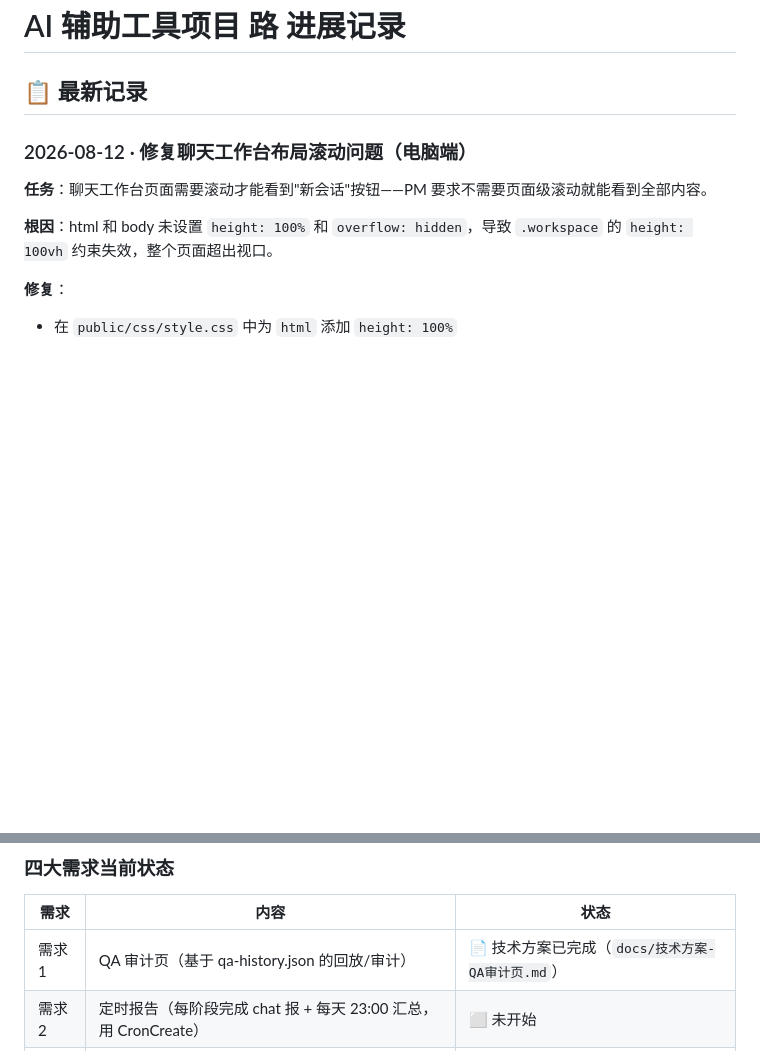
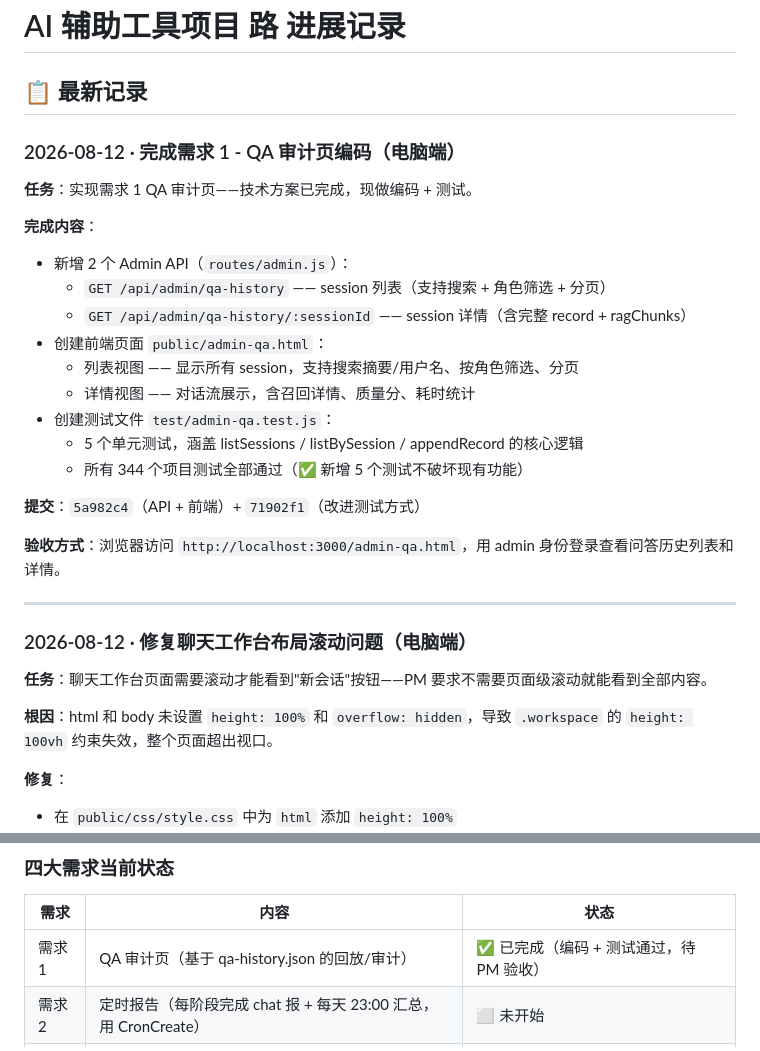
Before and after one commit to poorcid858-prog/AI-, a Markdown page: 进展.md, 2 parts joined by grey strips. Rendered like a GitHub page; blank space fills up the shorter version.

Commit message:
doc: 记录需求 1 完成 - QA 审计页编码 + 全部测试通过

```diff
--- a/进展.md
+++ b/进展.md
@@ -1,6 +1,27 @@
 # AI 辅助工具项目 路 进展记录
 
 ## 📋 最新记录
+
+### 2026-08-12 · 完成需求 1 - QA 审计页编码（电脑端）
+
+**任务**：实现需求 1 QA 审计页——技术方案已完成，现做编码 + 测试。
+
+**完成内容**：
+- 新增 2 个 Admin API（`routes/admin.js`）：
+  - `GET /api/admin/qa-history` —— session 列表（支持搜索 + 角色筛选 + 分页）
+  - `GET /api/admin/qa-history/:sessionId` —— session 详情（含完整 record + ragChunks）
+- 创建前端页面 `public/admin-qa.html`：
+  - 列表视图 —— 显示所有 session，支持搜索摘要/用户名、按角色筛选、分页
+  - 详情视图 —— 对话流展示，含召回详情、质量分、耗时统计
+- 创建测试文件 `test/admin-qa.test.js`：
+  - 5 个单元测试，涵盖 listSessions / listBySession / appendRecord 的核心逻辑
+  - 所有 344 个项目测试全部通过（✅ 新增 5 个测试不破坏现有功能）
+
+**提交**：`5a982c4`（API + 前端）+ `71902f1`（改进测试方式）
+
+**验收方式**：浏览器访问 `http://localhost:3000/admin-qa.html`，用 admin 身份登录查看问答历史列表和详情。
+
+---
 
 ### 2026-08-12 · 修复聊天工作台布局滚动问题（电脑端）
 
@@ -27,7 +48,7 @@
 
 | 需求 | 内容 | 状态 |
 |------|------|------|
-| 需求 1 | QA 审计页（基于 qa-history.json 的回放/审计） | 📄 技术方案已完成（`docs/技术方案-QA审计页.md`） |
+| 需求 1 | QA 审计页（基于 qa-history.json 的回放/审计） | ✅ 已完成（编码 + 测试通过，待 PM 验收） |
 | 需求 2 | 定时报告（每阶段完成 chat 报 + 每天 23:00 汇总，用 CronCreate） | ⬜ 未开始 |
 | 需求 3 | AI 客服独立子系统（关键字匹配、独立 public 知识库、拒答/转人工） | ⬜ 未开始 |
 | 需求 4 | 聊天式 AI 控制台（左历史/中对话/右设置三栏，自动存档） | ✅ 已完成（B1~B5 + 改进版，待 PM 手工验收） |
```
